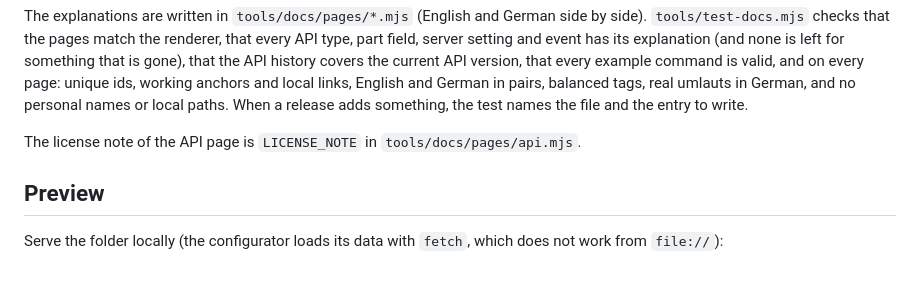
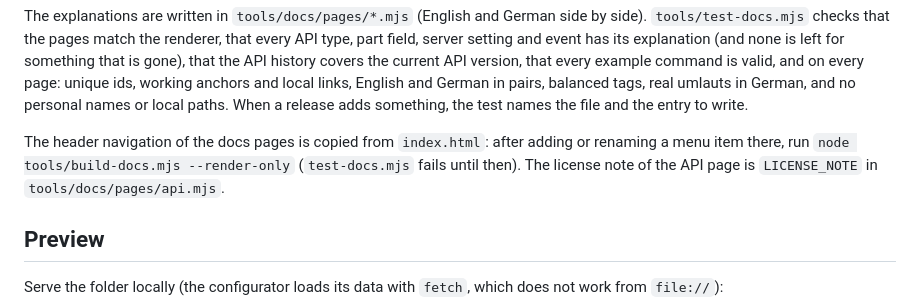
Before and after one commit to LardTom/propwash, a Markdown page: README.md, the part around the change. Rendered like a GitHub page; blank space fills up the shorter version.

Commit message:
README Doku: Kopfnavigation kommt aus index.html, nach Menü-Änderungen build-docs --render-only; test-docs 98 Prüfungen, test-configurator 97034 Prüfungen mit Web-Export (9026 ohne) und Render-Test 5849 Prüfungen bestanden (fertig)

```diff
--- a/README.md
+++ b/README.md
@@ -144,7 +144,9 @@ every example command is valid, and on every page: unique ids, working anchors a
 pairs, balanced tags, real umlauts in German, and no personal names or local paths. When a release adds something, the
 test names the file and the entry to write.
 
-The license note of the API page is `LICENSE_NOTE` in `tools/docs/pages/api.mjs`.
+The header navigation of the docs pages is copied from `index.html`: after adding or renaming a menu item there, run
+`node tools/build-docs.mjs --render-only` (`test-docs.mjs` fails until then). The license note of the API page is
+`LICENSE_NOTE` in `tools/docs/pages/api.mjs`.
 
 ## Preview
 
```
